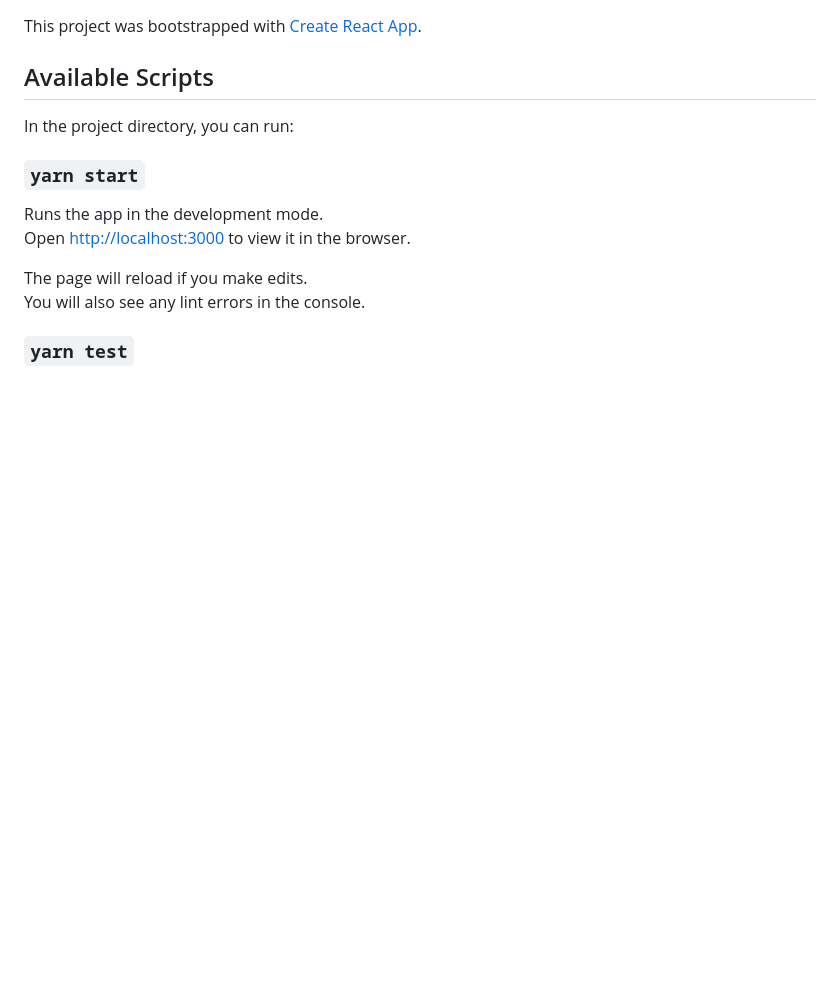
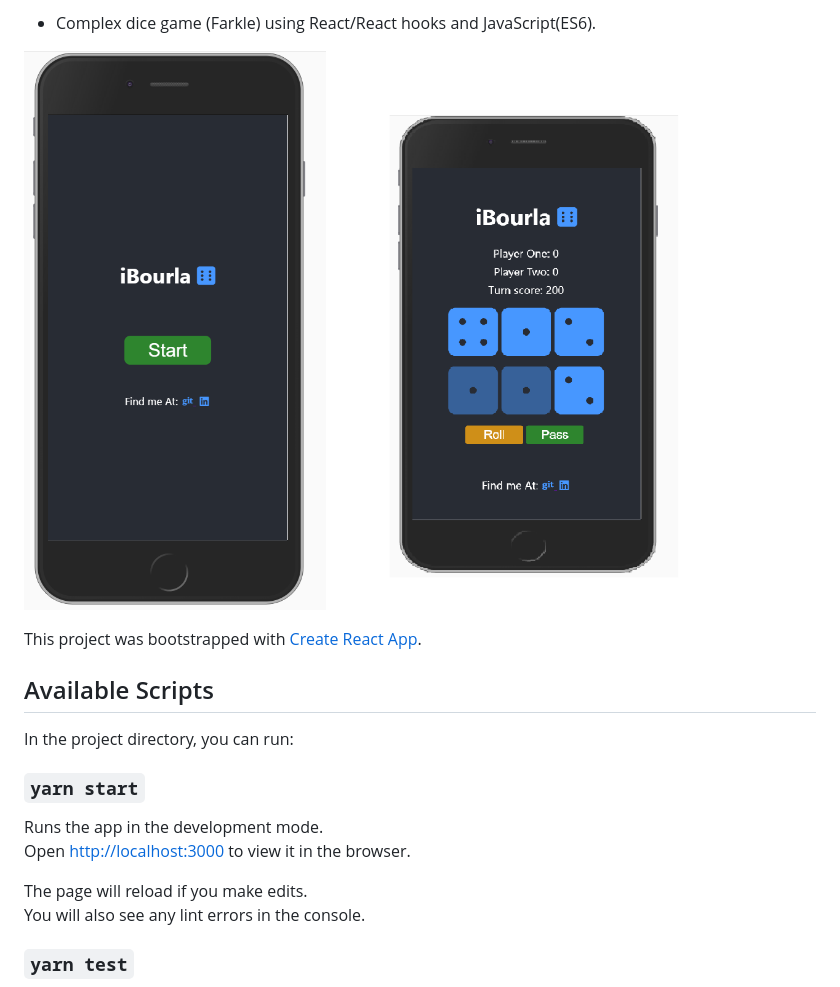
Before and after one commit to aviadbourla/Dice-Game, a Markdown page: README.md, the part around the change. Drawn GitHub-style; pictures changed too: screenShots/IfarkleGit.png (added); blank space fills up the shorter version.

Commit message:
screenShots up

```diff
--- a/README.md
+++ b/README.md
@@ -1,3 +1,9 @@
+
+- Complex dice game (Farkle) using React/React hooks and JavaScript(ES6).
+
+![](screenShots/IfarkleGit.png)
+
+
 This project was bootstrapped with [Create React App](https://github.com/facebook/create-react-app).
 
 ## Available Scripts
```
Also changed, not shown: 3 other files.
